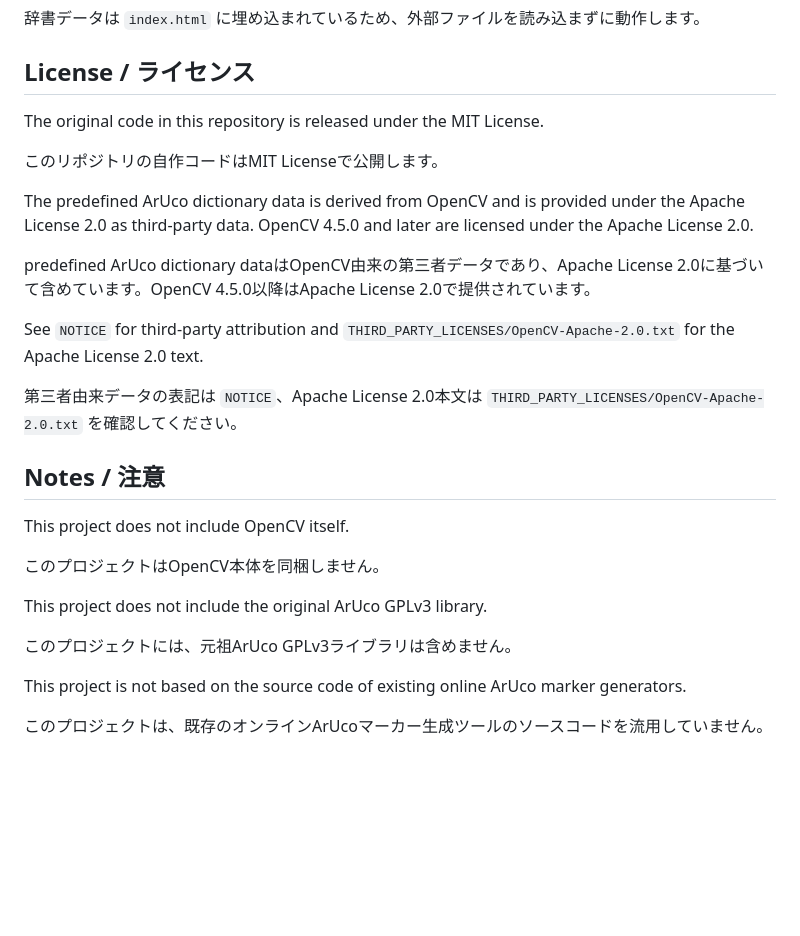
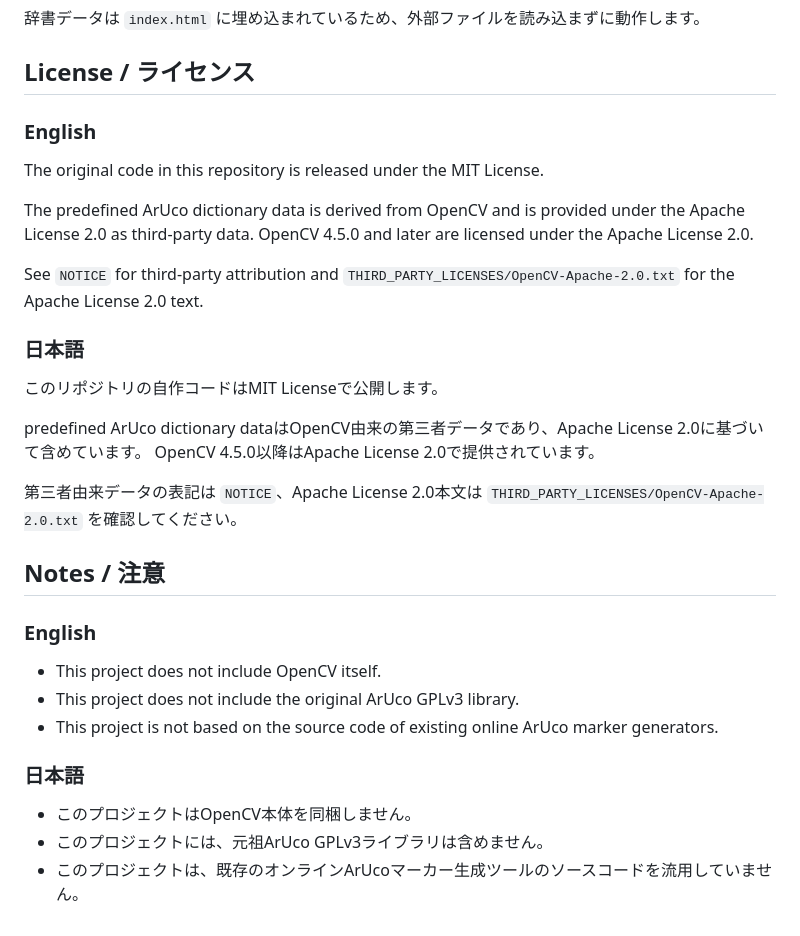
Before and after one commit to kemintas-com/arucogen, a Markdown page: README.md, the part around one of its changes. Drawn GitHub-style; blank space fills up the shorter version.

```diff
--- a/README.md
+++ b/README.md
@@ -66,28 +85,34 @@ The dictionary data is embedded in `index.html` so the tool can work without loa
 
 ## License / ライセンス
 
+### English
+
 The original code in this repository is released under the MIT License.
+
+The predefined ArUco dictionary data is derived from OpenCV and is provided under the Apache License 2.0 as third-party data.
+OpenCV 4.5.0 and later are licensed under the Apache License 2.0.
+
+See `NOTICE` for third-party attribution and `THIRD_PARTY_LICENSES/OpenCV-Apache-2.0.txt` for the Apache License 2.0 text.
+
+### 日本語
 
 このリポジトリの自作コードはMIT Licenseで公開します。
 
-The predefined ArUco dictionary data is derived from OpenCV and is provided under the Apache License 2.0 as third-party data. OpenCV 4.5.0 and later are licensed under the Apache License 2.0.
-
-predefined ArUco dictionary dataはOpenCV由来の第三者データであり、Apache License 2.0に基づいて含めています。OpenCV 4.5.0以降はApache License 2.0で提供されています。
-
-See `NOTICE` for third-party attribution and `THIRD_PARTY_LICENSES/OpenCV-Apache-2.0.txt` for the Apache License 2.0 text.
+predefined ArUco dictionary dataはOpenCV由来の第三者データであり、Apache License 2.0に基づいて含めています。
+OpenCV 4.5.0以降はApache License 2.0で提供されています。
 
 第三者由来データの表記は `NOTICE`、Apache License 2.0本文は `THIRD_PARTY_LICENSES/OpenCV-Apache-2.0.txt` を確認してください。
 
 ## Notes / 注意
 
-This project does not include OpenCV itself.
+### English
 
-このプロジェクトはOpenCV本体を同梱しません。
+- This project does not include OpenCV itself.
+- This project does not include the original ArUco GPLv3 library.
+- This project is not based on the source code of existing online ArUco marker generators.
 
-This project does not include the original ArUco GPLv3 library.
+### 日本語
 
-このプロジェクトには、元祖ArUco GPLv3ライブラリは含めません。
-
-This project is not based on the source code of existing online ArUco marker generators.
-
-このプロジェクトは、既存のオンラインArUcoマーカー生成ツールのソースコードを流用していません。
+- このプロジェクトはOpenCV本体を同梱しません。
+- このプロジェクトには、元祖ArUco GPLv3ライブラリは含めません。
+- このプロジェクトは、既存のオンラインArUcoマーカー生成ツールのソースコードを流用していません。
```
Also changed, not shown: other parts of README.md (+46 -27 lines).
